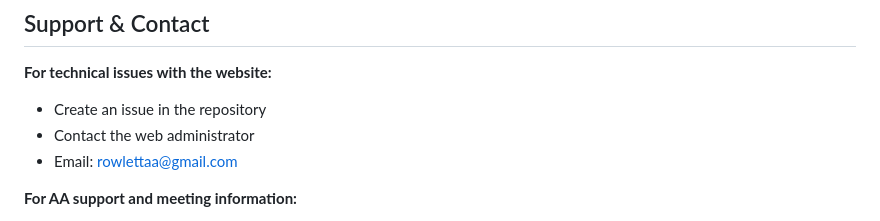
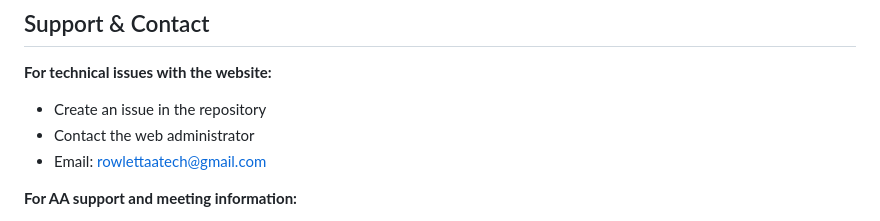
Before and after one commit to MKP715/rowlettaa.org, a Markdown page: README.md, the part around one of its changes. GitHub-like rendering.

Commit message:
Update contact email and last updated date

```diff
--- a/README.md
+++ b/README.md
@@ -2291,7 +2291,7 @@ node_modules/
 **For technical issues with the website:**
 - Create an issue in the repository
 - Contact the web administrator
-- Email: rowlettaa@gmail.com
+- Email: rowlettaatech@gmail.com
 
 **For AA support and meeting information:**
 - **Phone:** (972) 925-0096
```
Also changed, not shown: other parts of README.md (+1 -1 lines).
